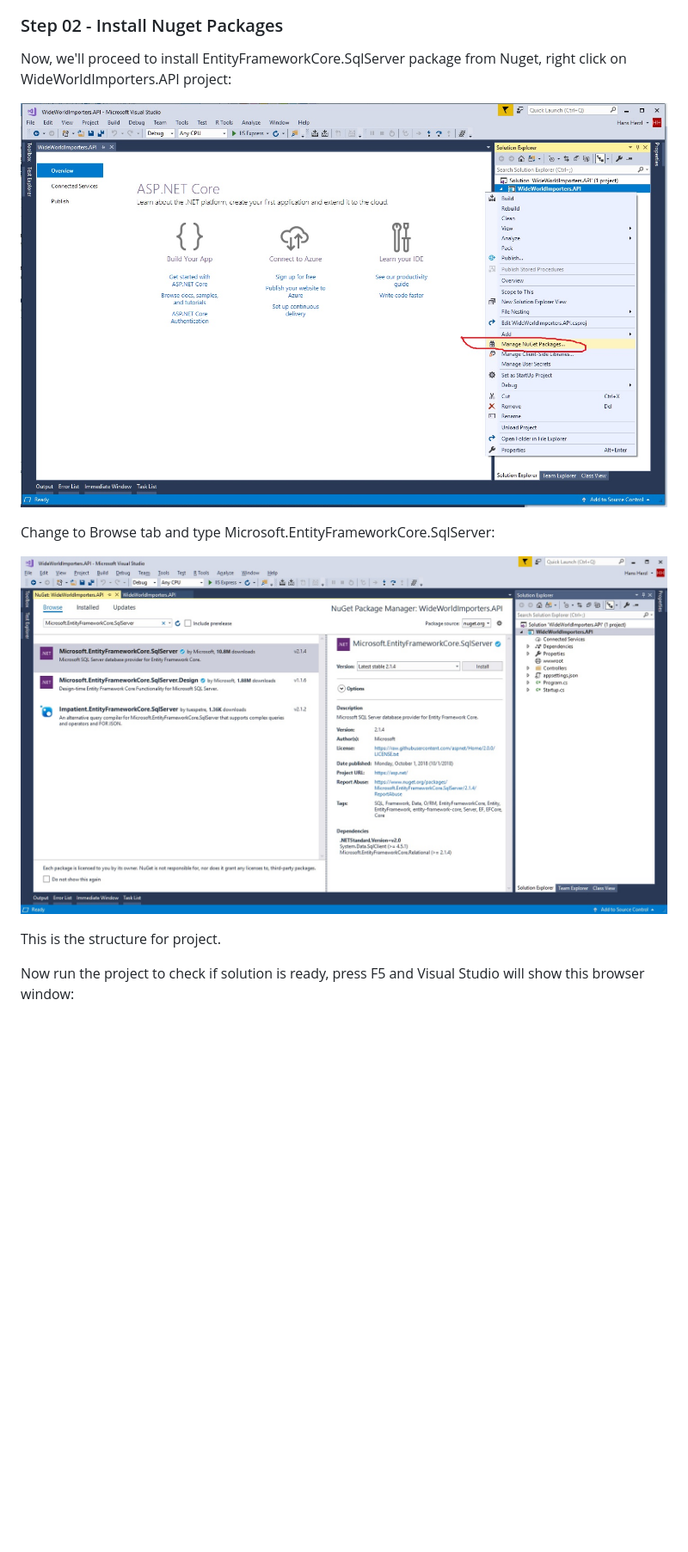
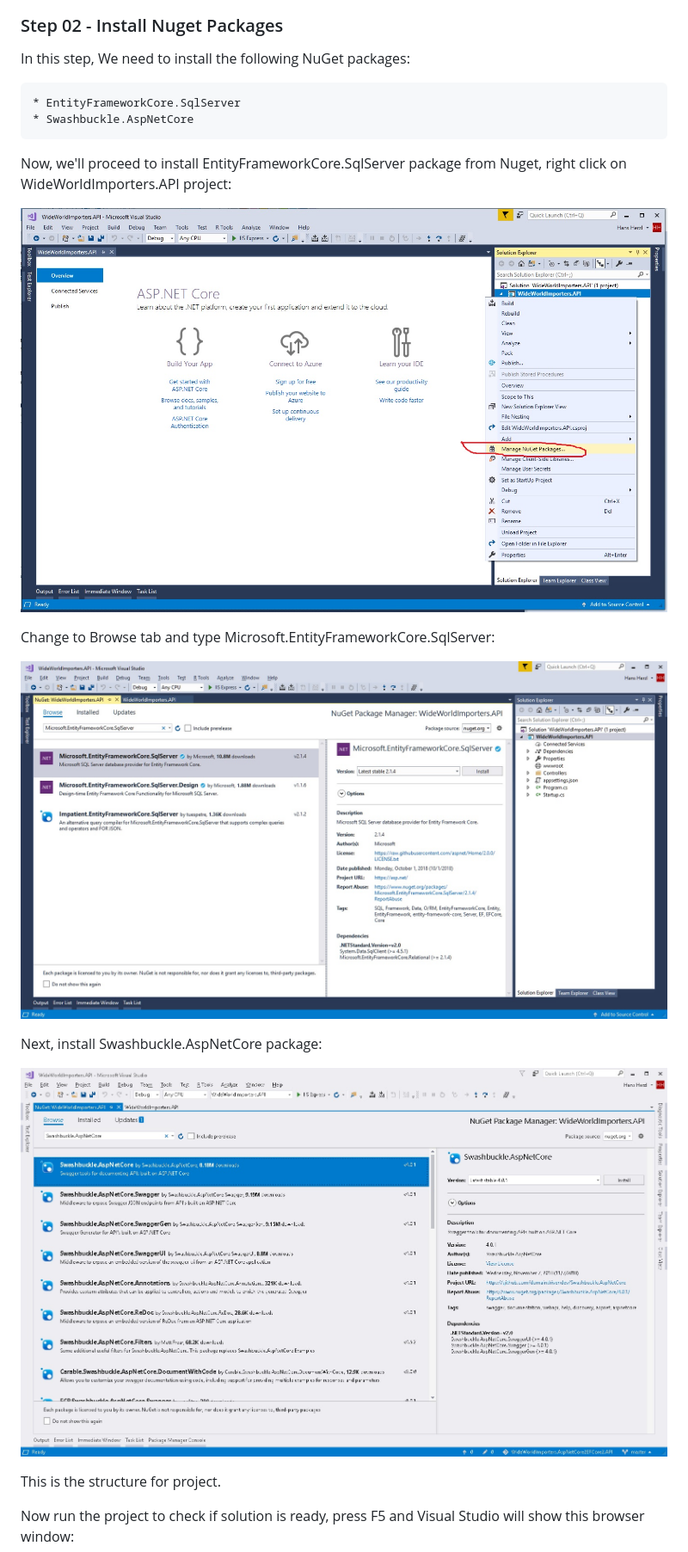
Before and after one commit to hherzl/playground-kfvrjkrw, a Markdown page: markdowns/welcome.md, the part around the change printed below. Shown: that part at 86% size. GitHub-like rendering; pictures changed too: markdowns/images/005-InstallSwashbucklePackage.jpg (added); blank space fills up the shorter version.

```diff
--- a/markdowns/welcome.md
+++ b/markdowns/welcome.md
@@ -82,13 +82,22 @@ Once Visual Studio has finished with creation for solution, we'll see this windo
 
 ### Step 02 - Install Nuget Packages
 
+In this step, We need to install the following NuGet packages:
+
+	* EntityFrameworkCore.SqlServer
+	* Swashbuckle.AspNetCore
+
 Now, we'll proceed to install EntityFrameworkCore.SqlServer package from Nuget, right click on WideWorldImporters.API project:
 
-![Manage NuGet Packages](images/004-ManageNuGetPackages.jpg)
+![`Manage NuGet Packages`](images/004-ManageNuGetPackages.jpg)
 
 Change to Browse tab and type Microsoft.EntityFrameworkCore.SqlServer:
 
-![Install EF Core Package](images/005-InstallEFCorePackage.jpg)
+![`Install EF Core Package`](images/005-InstallEFCorePackage.jpg)
+
+Next, install Swashbuckle.AspNetCore package:
+
+![`Install Swashbuckle Package`](images/005-InstallSwashbucklePackage.jpg)
 
 This is the structure for project.
 
```
Also changed, not shown: other parts of markdowns/welcome.md (+131 -15 lines), markdowns/integration-tests.md (+1 -0 lines), markdowns/unit-tests.md (+1 -0 lines), markdowns/images/007-EnableXmlDocumentationFile.jpg (added), markdowns/images/008-HelpPage.jpg (added).
